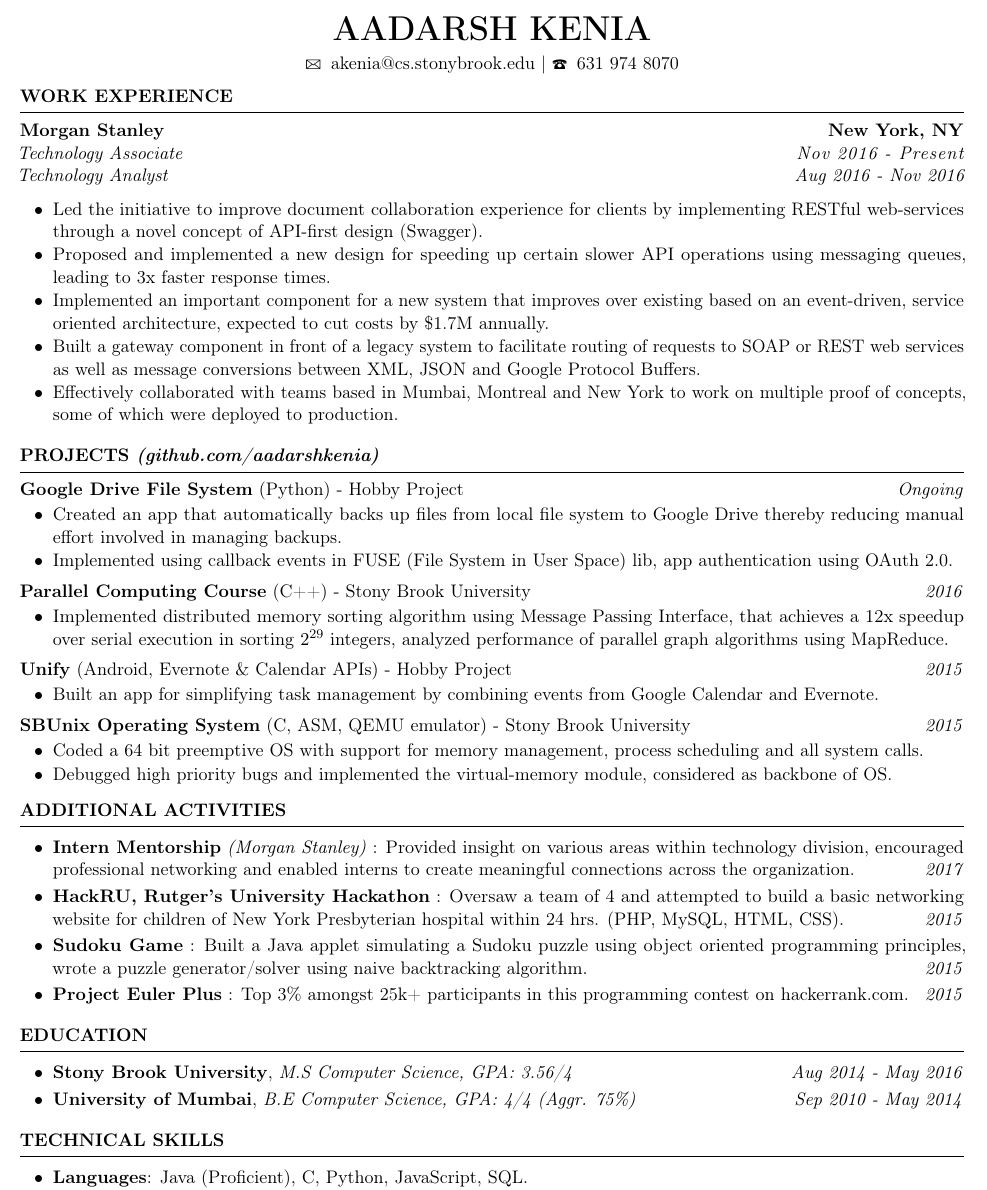
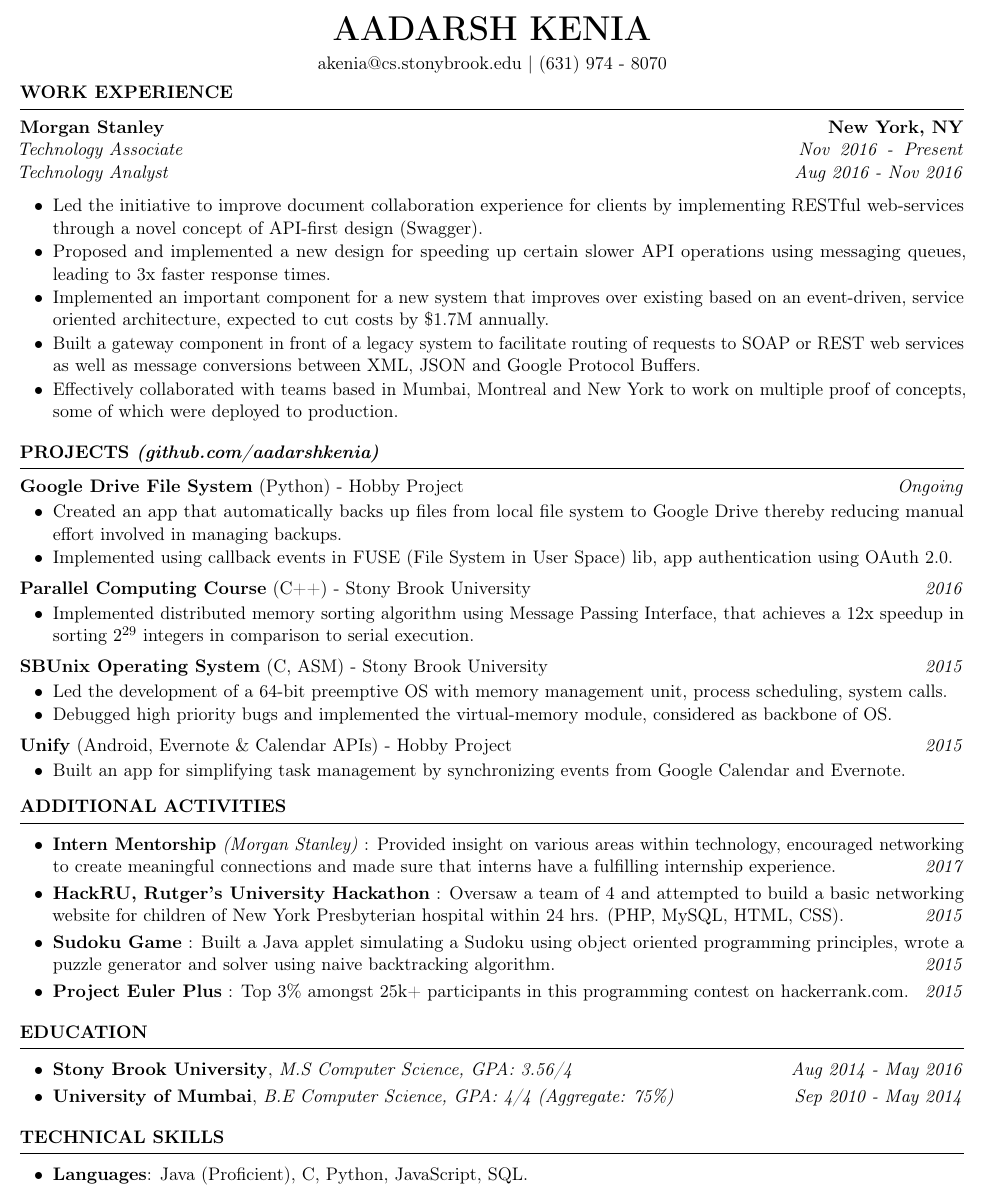
Before and after one commit to aadarshkenia/Resume, a LaTeX CV (resume.tex): part of the page, cut so that both start at the same text. Compiled offline with pdfLaTeX.

Commit message:
With all modifications.

```diff
--- a/resume.tex
+++ b/resume.tex
@@ -34,9 +34,9 @@
 \newcommand{\experienceSectionSubheading}[6]{
   \vspace{-1pt}
     \small{\textbf{Morgan Stanley \hfill New York, NY}} \\
-    % \small{\textit{#3} \hfill \spaceskip  0.55em  \relax\textit{#4}} \\
-    \small{\textit{#3} \hfill \textls[55]{\textit{#4}}} \\
-    \small{\textit{#5} \hfill \textls[8]{\textit{#6}}} \\
+    % \small{\textit{#3} \hfill \textls[55]{\textit{#4}}} \\
+    \small{\textit{#3} \hfill \spaceskip  0.58em  \relax\textit{#4}} \\
+    \small{\textit{#5} \hfill \textit{#6}} \\
 
     \vspace{-20pt}
 }
@@ -114,8 +114,8 @@
 \begin{center}
 \LARGE{\textbf{AADARSH KENIA}}\\
 \vspace{4pt}
-\small{\Letter \hspace{2mm}akenia@cs.stonybrook.edu} | \Telefon \hspace{2mm}631 974 8070 \\
-\vspace{-10pt}
+\small{akenia@cs.stonybrook.edu} | (631) 974 - 8070 \\
+\vspace{-12pt}
 \end{center}
 
 %%%%%%%%%%%%%%%%%%%%%%%%%% WORK EXPERIENCE %%%%%%%%%%%%%%%%%%%%%%%%%%%%%%%
@@ -180,25 +180,26 @@
 \projectSectionSubheadingAlternate{Parallel Computing Course}{Stony Brook University}{C++}{2016}
 \sectionListStart
     \sectionListItem
-        Implemented distributed memory sorting algorithm using Message Passing Interface, that achieves a 12x speedup over serial execution in sorting $2^{29}$ integers, analyzed performance of parallel graph algorithms using MapReduce.
+        Implemented distributed memory sorting algorithm using Message Passing Interface, that achieves a 12x speedup in sorting $2^{29}$ integers in comparison to serial execution.
 \sectionListEnd
 
+\projectSectionSubheadingAlternate{SBUnix Operating System}{Stony Brook University}{C, ASM}{2015}
+\sectionListStart
+    \sectionListItem
+        Led the development of a 64-bit preemptive OS with  memory management unit, process scheduling, system calls.
+    \sectionListItem
+        Debugged high priority bugs and implemented the virtual-memory module, considered as backbone of OS.
+\sectionListEnd
 
 \projectSectionSubheadingAlternate{Unify}{Hobby Project}{Android, Evernote \& Calendar APIs}{2015}
 \sectionListStart
     \sectionListItem
-        Built an app for simplifying task management by combining events from Google Calendar and Evernote.
+        Built an app for simplifying task management by synchronizing events from Google Calendar and Evernote.
 
         % \textit{Technologies: Android SDK, Evernote and Calendar APIs.}
 \sectionListEnd
 
-\projectSectionSubheadingAlternate{SBUnix Operating System}{Stony Brook University}{C, ASM, QEMU emulator}{2015}
-\sectionListStart
-    \sectionListItem
-        Coded a 64 bit preemptive OS with support for memory management, process scheduling and all system calls.
-    \sectionListItem
-        Debugged high priority bugs and implemented the virtual-memory module, considered as backbone of OS.
-\sectionListEnd
+
 
 % \projectSectionSubheadingAlternate{Sudoku Game}{Hobby Project}{2016}
 % \sectionListStart
@@ -247,11 +248,11 @@
 
 % \sectionListStartNoBulletWiderSpacing
 \sectionListStartWiderSpacing
-\sectionListItemWithDate{\textbf{Intern Mentorship} \textit{(Morgan Stanley)} : Provided insight on various areas within technology division, encouraged professional networking and enabled interns to create meaningful connections across the organization.}{2017}
+\sectionListItemWithDate{\textbf{Intern Mentorship} \textit{(Morgan Stanley)} : Provided insight on various areas within technology, encouraged networking to create meaningful connections and made sure that interns have a fulfilling internship experience.}{2017}
 
 \sectionListItemWithDate{\textbf{HackRU, Rutger's University Hackathon} : Oversaw a team of 4 and attempted to build a basic networking website for children of New York Presbyterian hospital within 24 hrs. (PHP, MySQL, HTML, CSS).}{2015}
 
-\sectionListItemWithDate{\textbf{Sudoku Game} : Built a Java applet simulating a Sudoku puzzle using object oriented programming principles, wrote a puzzle generator/solver using naive backtracking algorithm.}{2015}
+\sectionListItemWithDate{\textbf{Sudoku Game} : Built a Java applet simulating a Sudoku using object oriented programming principles, wrote a puzzle generator and solver using naive backtracking algorithm.}{2015}
 
 
 \sectionListItemWithDate{\textbf{Project Euler Plus} : Top 3\% amongst 25k+ participants in this programming contest on hackerrank.com.}{2015}
@@ -296,7 +297,7 @@
 {Stony Brook  University}{M.S Computer Science, GPA: 3.56/4}{Aug 2014 - May 2016}
 
 \eduListItemWithDate
-{University of Mumbai}{B.E Computer Science, GPA: 4/4 (Aggr. 75\%)}{Sep 2010 - May 2014}
+{University of Mumbai}{B.E Computer Science, GPA: 4/4 (Aggregate: 75\%)}{Sep 2010 - May 2014}
 \sectionListEnd
 
 % %%%%%%%%%%%%%%%%%%%%%%%%%% LANGUAGES AND TECHNOLOGIES  %%%%%%%%%%%%%%%%%%%%%%%%%%%%%%%
```
